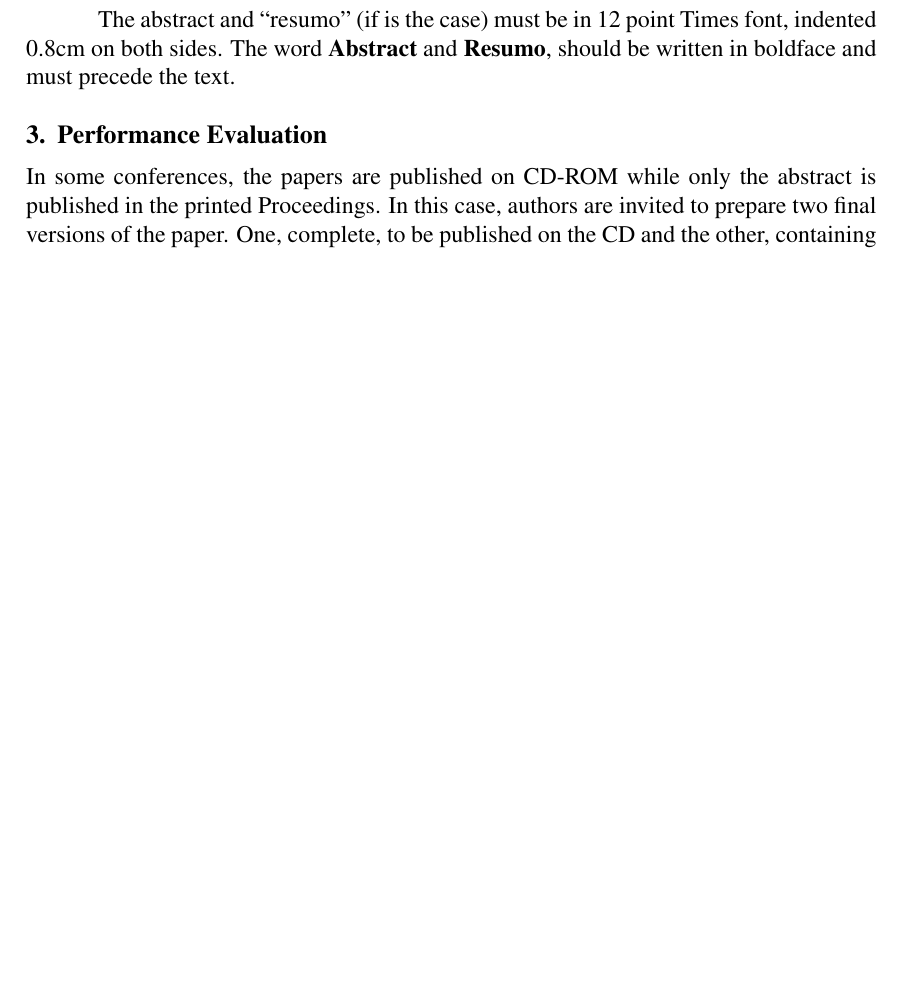
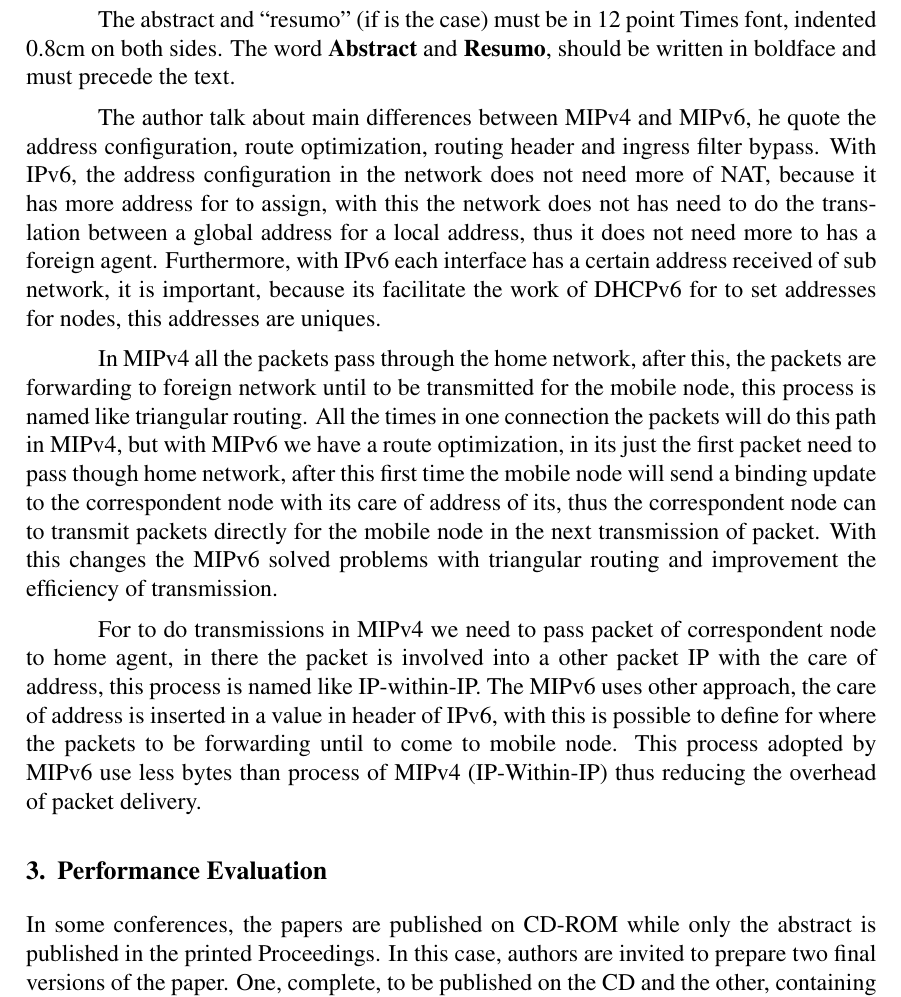
Before and after one commit to cleversonahum/review_mipv4_v6, a LaTeX paper (sbc-template.tex): part of page 2 of 3 before the commit and part of page 2 of 4 after it, cut so that both start at the same text, the shorter picture padded with empty space. Compiled offline with pdfLaTeX.

Commit message:
auto configuration address, route optimization and routing header added

```diff
--- a/sbc-template.tex
+++ b/sbc-template.tex
@@ -74,6 +74,15 @@ before and 6 points of space after.
 The abstract and ``resumo'' (if is the case) must be in 12 point Times font,
 indented 0.8cm on both sides. The word \textbf{Abstract} and \textbf{Resumo},
 should be written in boldface and must precede the text.
+
+% Cleverson's Session
+The author talk about main differences between MIPv4 and MIPv6, he quote the address configuration, route optimization, routing header and ingress filter bypass. With IPv6, the address configuration in the network does not need more of NAT, because it has more address for to assign, with this the network does not has need to do the translation between a global address for a local address, thus it does not need more to has a foreign agent. Furthermore, with IPv6 each interface has a certain address received of sub network, it is important, because its facilitate the work of DHCPv6 for to set addresses for nodes, this addresses are uniques.
+
+In MIPv4 all the packets pass through the home network, after this, the packets are forwarding to foreign network until to be transmitted for the mobile node, this process is named like triangular routing. All the times in one connection the packets will do this path in MIPv4, but with MIPv6 we have a route optimization, in its just the first packet need to pass though home network, after this first time the mobile node will send a binding update to the correspondent node with its care of address of its, thus the correspondent node can to transmit packets directly for the mobile node in the next transmission of packet. With this changes the MIPv6 solved problems with triangular routing and improvement the efficiency of transmission.
+
+For to do transmissions in MIPv4 we need to pass packet of correspondent node to home agent, in there the packet is involved into a other packet IP with the care of address, this process is named like IP-within-IP. The MIPv6 uses other approach, the care of address is inserted in a value in header of IPv6, with this is possible to define for where the packets to be forwarding until to come to mobile node. This process adopted by MIPv6 use less bytes than process of MIPv4 (IP-Within-IP) thus reducing the overhead of packet delivery.
+
+
 
 \section{Performance Evaluation}
 
```
Also changed, not shown: sbc-template.pdf, 2 other files.
